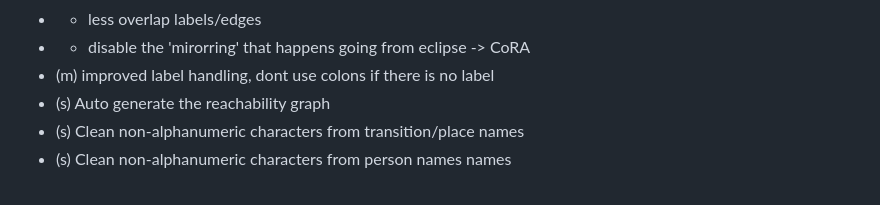
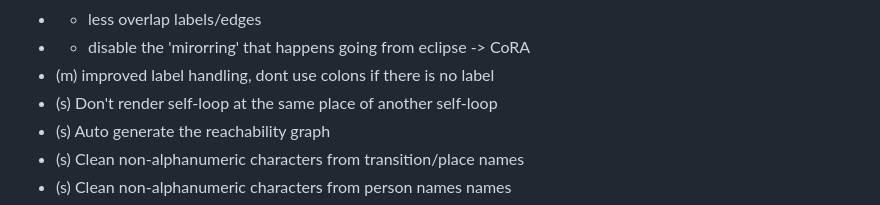
Before and after one commit to CasperOliviervanWetten/Scriptie, a Markdown page: README.md, the part around the change. Drawn GitHub-style.

```diff
--- a/README.md
+++ b/README.md
@@ -115,6 +115,7 @@ A todo list, as ordered and indicated by the MoSCoW system
 - - less overlap labels/edges
 - - disable the 'mirorring' that happens going from eclipse -> CoRA
 - (m) improved label handling, dont use colons if there is no label
+- (s) Don't render self-loop at the same place of another self-loop
 - (s) Auto generate the reachability graph
 - (s) Clean non-alphanumeric characters from transition/place names
 - (s) Clean non-alphanumeric characters from person names names
```
